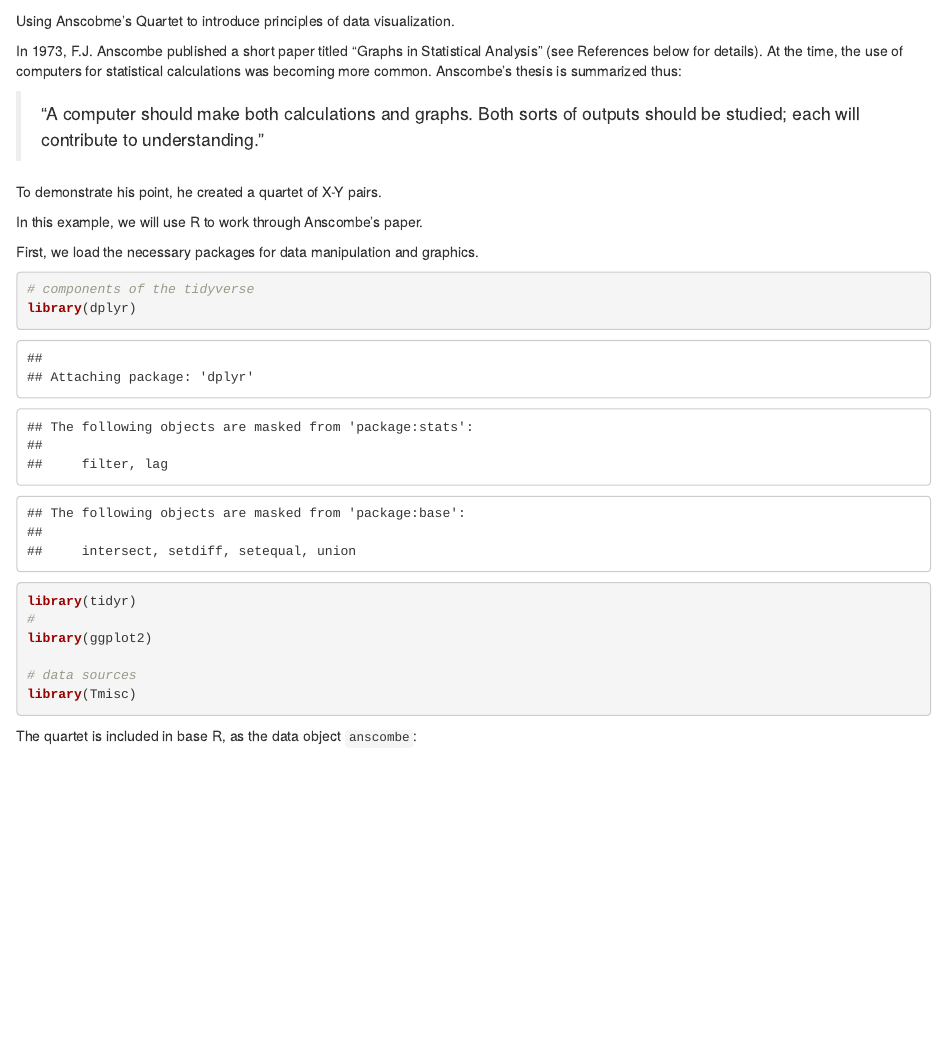
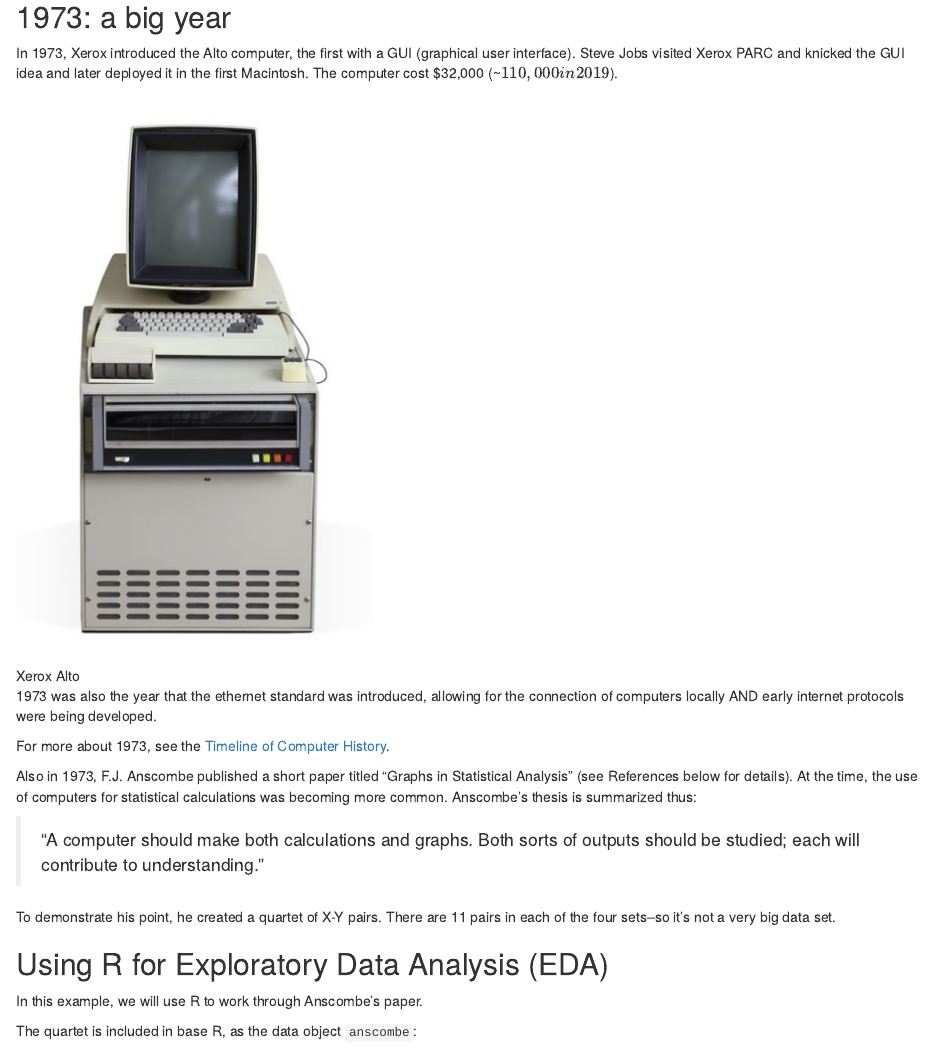
Before and after one commit to MonkmanMH/exampleR, an R Markdown document (scr/01_Anscombe.Rmd): the page in a window 1100 px wide, from 60 px down before the commit and from 610 px down after it. Rendered offline with R 4.5, knitr and Pandoc, with nearby package versions.

Commit message:
adding to Anscombe

````diff
--- a/scr/01_Anscombe.Rmd
+++ b/scr/01_Anscombe.Rmd
@@ -4,20 +4,7 @@
   html_document
 ---
 
-Using Anscobme's Quartet to introduce principles of data visualization.
-
-
-In 1973, F.J. Anscombe published a short paper titled "Graphs in Statistical Analysis" (see References below for details). At the time, the use of computers for statistical calculations was becoming more common. Anscombe's thesis is summarized thus:
-
-> "A computer should make both calculations and graphs. Both sorts of outputs should be studied; each will contribute to understanding."
-
-To demonstrate his point, he created a quartet of X-Y pairs.
-
-In this example, we will use R to work through Anscombe's paper.
-
-First, we load the necessary packages for data manipulation and graphics.
-
-```{r packages}
+```{r setup}
 
 # components of the tidyverse
 library(dplyr)
@@ -25,5 +12,3 @@
 #
 library(ggplot2)
 
-# data sources
-library(Tmisc)
@@ -33,3 +23,25 @@
+## 1973: a big year
+
+In 1973, Xerox introduced the Alto computer, the first with a GUI (graphical user interface). Steve Jobs visited Xerox PARC and knicked the GUI idea and later deployed it in the first Macintosh. The computer cost $32,000 (~$110,000 in 2019$).
+
+![Xerox Alto](..\img\xerox_alto.jpg)
+
+
+1973 was also the year that the ethernet standard was introduced, allowing for the connection of computers locally AND early internet protocols were being developed.
+
+For more about 1973, see the [Timeline of Computer History](https://www.computerhistory.org/timeline/1973/).
+
+Also in 1973, F.J. Anscombe published a short paper titled "Graphs in Statistical Analysis" (see References below for details). At the time, the use of computers for statistical calculations was becoming more common. Anscombe's thesis is summarized thus:
+
+> "A computer should make both calculations and graphs. Both sorts of outputs should be studied; each will contribute to understanding."
+
+To demonstrate his point, he created a quartet of X-Y pairs. There are 11 pairs in each of the four sets--so it's not a very big data set.
+
+
+
+## Using R for Exploratory Data Analysis (EDA)
+
+In this example, we will use R to work through Anscombe's paper.
 
 
 The quartet is included in base R, as the data object `anscombe`:
````
Also changed, not shown: img/xerox_alto.jpg (added), scr/01_Anscombe.Rmd (5 more changed lines).
